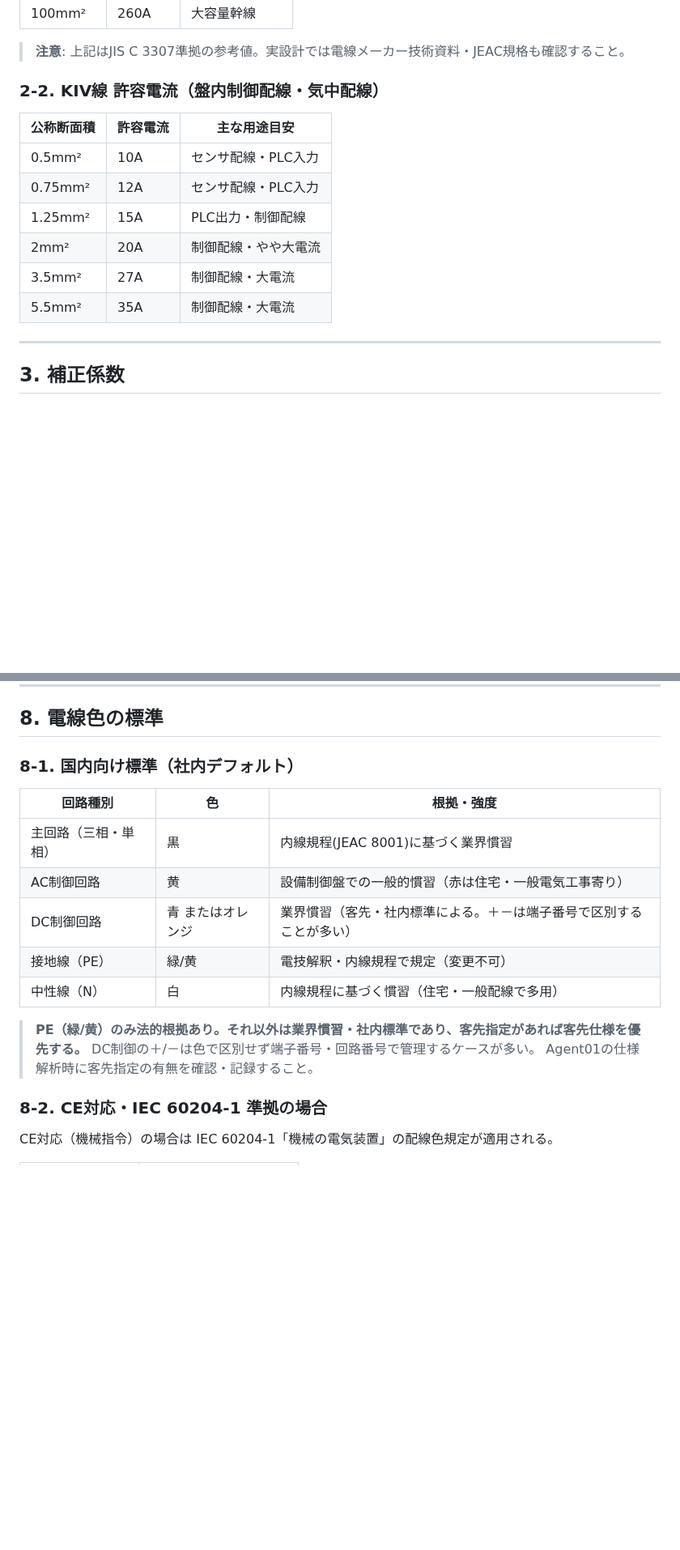
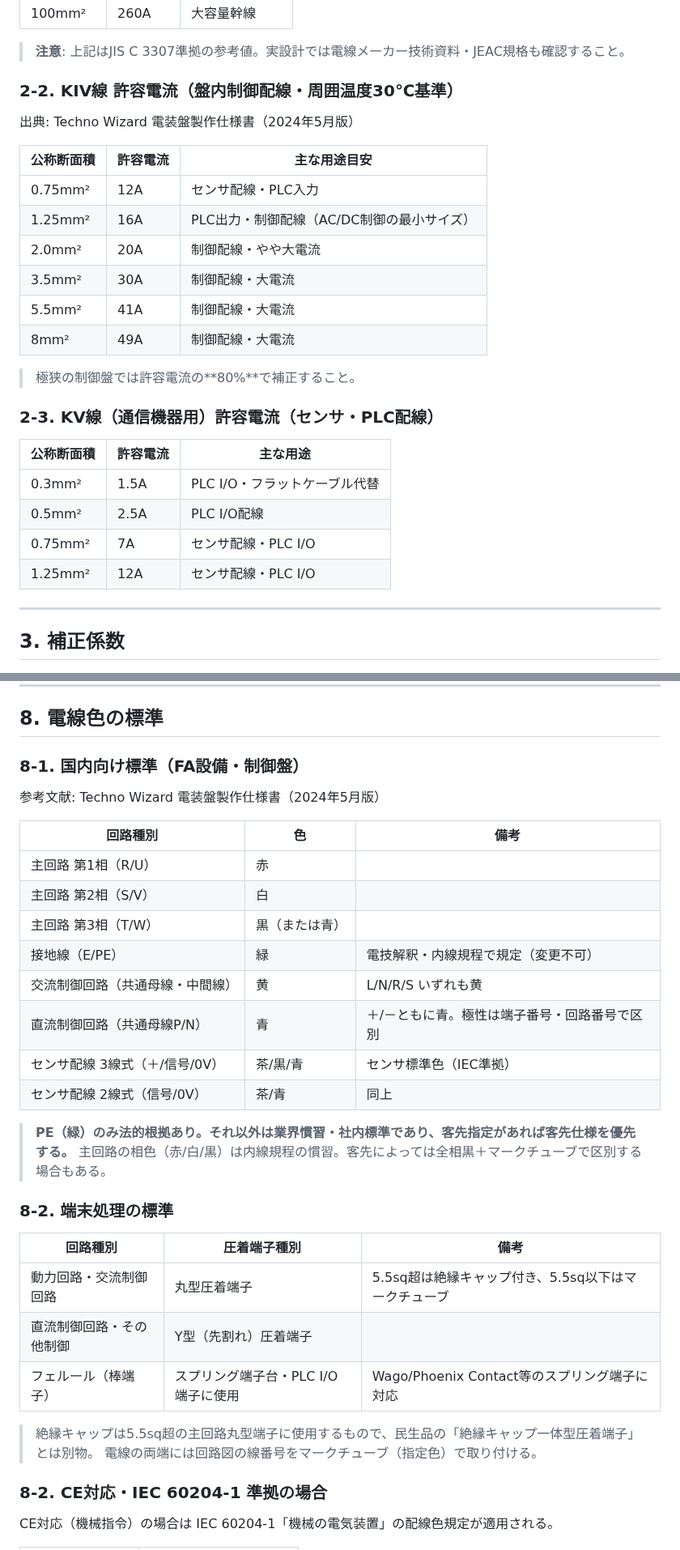
Before and after one commit to youichi558-collab/vigilant-octo-engine, a Markdown page: database/rules/電線選定.md, 2 parts joined by grey strips. Shown at 81% size. Drawn GitHub-style; blank space fills up the shorter version.

Commit message:
電線選定.mdを実際の製作仕様書(Techno Wizard 2024)ベースに更新
配線色: 主回路を赤/白/黒に修正(全相黒は誤り)、AC制御=黄、DC制御=青
端末処理: 動力/AC制御=丸型、DC制御=Y型(先割れ)、フェルール=スプリング端子台
許容電流: KIV/KVの実測値に更新、最小電線サイズ基準を追加
標準仕様.mdの配線色テーブルも同様に修正

```diff
--- a/database/rules/電線選定.md
+++ b/database/rules/電線選定.md
@@ -36,16 +36,29 @@ Agent03が電線サイズを選定する際に参照するルール・計算式
 
 > **注意**: 上記はJIS C 3307準拠の参考値。実設計では電線メーカー技術資料・JEAC規格も確認すること。
 
-### 2-2. KIV線 許容電流（盤内制御配線・気中配線）
+### 2-2. KIV線 許容電流（盤内制御配線・周囲温度30℃基準）
+
+出典: Techno Wizard 電装盤製作仕様書（2024年5月版）
 
 | 公称断面積 | 許容電流 | 主な用途目安 |
 |---|---|---|
-| 0.5mm² | 10A | センサ配線・PLC入力 |
 | 0.75mm² | 12A | センサ配線・PLC入力 |
-| 1.25mm² | 15A | PLC出力・制御配線 |
-| 2mm² | 20A | 制御配線・やや大電流 |
-| 3.5mm² | 27A | 制御配線・大電流 |
-| 5.5mm² | 35A | 制御配線・大電流 |
+| 1.25mm² | 16A | PLC出力・制御配線（AC/DC制御の最小サイズ） |
+| 2.0mm² | 20A | 制御配線・やや大電流 |
+| 3.5mm² | 30A | 制御配線・大電流 |
+| 5.5mm² | 41A | 制御配線・大電流 |
+| 8mm² | 49A | 制御配線・大電流 |
+
+> 極狭の制御盤では許容電流の**80%**で補正すること。
+
+### 2-3. KV線（通信機器用）許容電流（センサ・PLC配線）
+
+| 公称断面積 | 許容電流 | 主な用途 |
+|---|---|---|
+| 0.3mm² | 1.5A | PLC I/O・フラットケーブル代替 |
+| 0.5mm² | 2.5A | PLC I/O配線 |
+| 0.75mm² | 7A | センサ配線・PLC I/O |
+| 1.25mm² | 12A | センサ配線・PLC I/O |
 
 ---
 
@@ -164,19 +177,34 @@ Agent03が電線サイズを選定する際に参照するルール・計算式
 
 ## 8. 電線色の標準
 
-### 8-1. 国内向け標準（社内デフォルト）
+### 8-1. 国内向け標準（FA設備・制御盤）
 
-| 回路種別 | 色 | 根拠・強度 |
+参考文献: Techno Wizard 電装盤製作仕様書（2024年5月版）
+
+| 回路種別 | 色 | 備考 |
 |---|---|---|
-| 主回路（三相・単相） | 黒 | 内線規程(JEAC 8001)に基づく業界慣習 |
-| AC制御回路 | 黄 | 設備制御盤での一般的慣習（赤は住宅・一般電気工事寄り） |
-| DC制御回路 | 青 またはオレンジ | 業界慣習（客先・社内標準による。＋－は端子番号で区別することが多い） |
-| 接地線（PE） | 緑/黄 | 電技解釈・内線規程で規定（変更不可） |
-| 中性線（N） | 白 | 内線規程に基づく慣習（住宅・一般配線で多用） |
+| 主回路 第1相（R/U） | 赤 | |
+| 主回路 第2相（S/V） | 白 | |
+| 主回路 第3相（T/W） | 黒（または青） | |
+| 接地線（E/PE） | 緑 | 電技解釈・内線規程で規定（変更不可） |
+| 交流制御回路（共通母線・中間線） | 黄 | L/N/R/S いずれも黄 |
+| 直流制御回路（共通母線P/N） | 青 | ＋/－ともに青。極性は端子番号・回路番号で区別 |
+| センサ配線 3線式（＋/信号/0V） | 茶/黒/青 | センサ標準色（IEC準拠） |
+| センサ配線 2線式（信号/0V） | 茶/青 | 同上 |
 
-> **PE（緑/黄）のみ法的根拠あり。それ以外は業界慣習・社内標準であり、客先指定があれば客先仕様を優先する。**
-> DC制御の＋/－は色で区別せず端子番号・回路番号で管理するケースが多い。
-> Agent01の仕様解析時に客先指定の有無を確認・記録すること。
+> **PE（緑）のみ法的根拠あり。それ以外は業界慣習・社内標準であり、客先指定があれば客先仕様を優先する。**
+> 主回路の相色（赤/白/黒）は内線規程の慣習。客先によっては全相黒＋マークチューブで区別する場合もある。
+
+### 8-2. 端末処理の標準
+
+| 回路種別 | 圧着端子種別 | 備考 |
+|---|---|---|
+| 動力回路・交流制御回路 | 丸型圧着端子 | 5.5sq超は絶縁キャップ付き、5.5sq以下はマークチューブ |
+| 直流制御回路・その他制御 | Y型（先割れ）圧着端子 | |
+| フェルール（棒端子） | スプリング端子台・PLC I/O端子に使用 | Wago/Phoenix Contact等のスプリング端子に対応 |
+
+> 絶縁キャップは5.5sq超の主回路丸型端子に使用するもので、民生品の「絶縁キャップ一体型圧着端子」とは別物。
+> 電線の両端には回路図の線番号をマークチューブ（指定色）で取り付ける。
 
 ### 8-2. CE対応・IEC 60204-1 準拠の場合
 
```
Also changed, not shown: other parts of database/rules/電線選定.md (+16 -1 lines), database/rules/標準仕様.md (+6 -4 lines).
